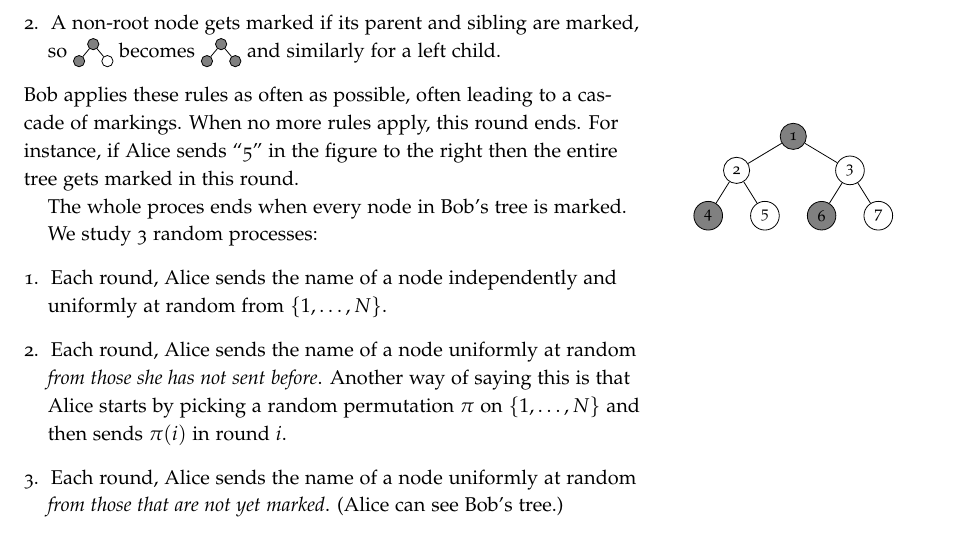
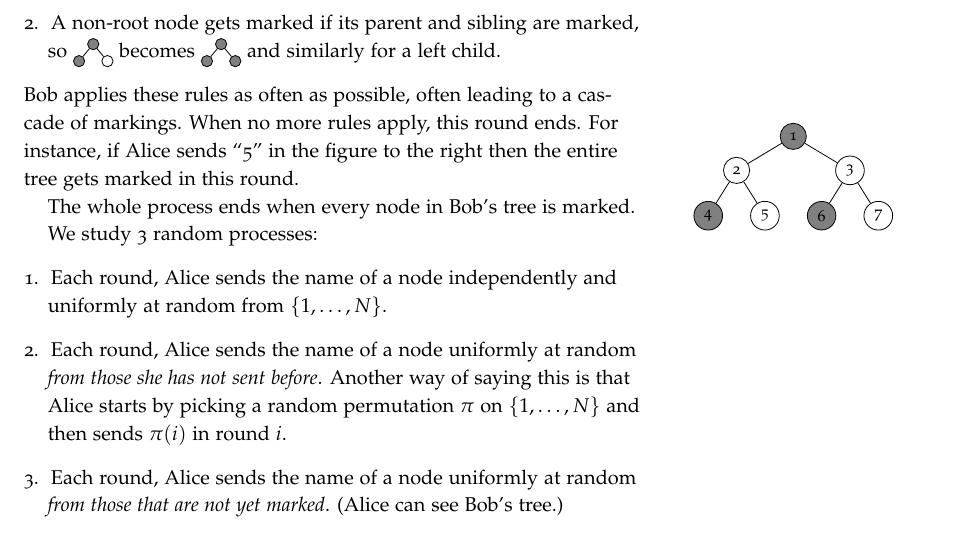
Before and after one commit to thorehusfeldt/edan55-labs, a LaTeX document (marking/docs/marking.tex): part of page 1 of 3, cut so that both start at the same text. Compiled offline with pdfLaTeX; a LaTeX package or settings file that is missing is left out.

Commit message:
s/proces/\0s/

```diff
--- a/marking/docs/marking.tex
+++ b/marking/docs/marking.tex
@@ -89,7 +89,7 @@ entire tree gets marked in this round.
   \draw[-] (3) edge (7);
 \end{tikzpicture}
 \end{marginfigure}
-The whole proces ends when
+The whole process ends when
 every node in Bob's tree is marked.
 
 
```
